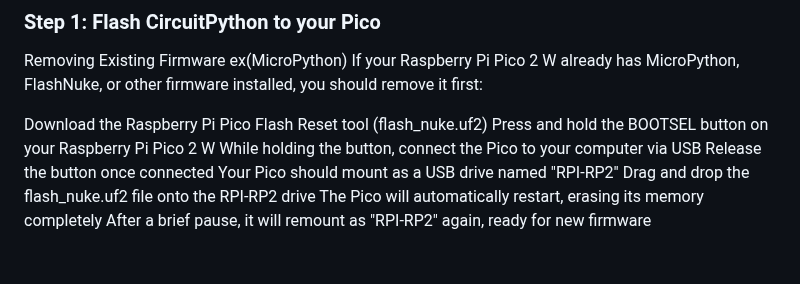
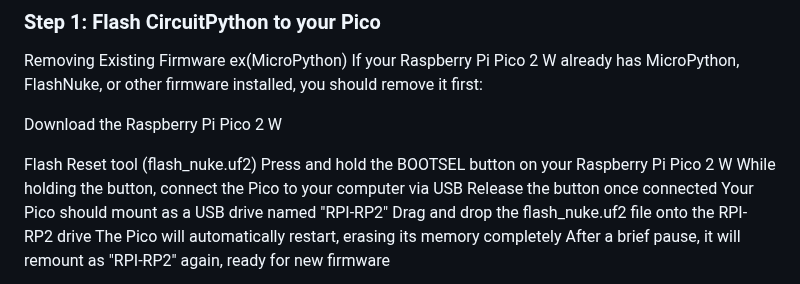
Before and after one commit to Keyoes/Raspberry-pi-pico-2-W-bad-usb-wireless, a Markdown page: README.md, the part around the change. Rendered like a GitHub page; blank space fills up the shorter version.

```diff
--- a/README.md
+++ b/README.md
@@ -25,7 +25,16 @@ Before getting started, you'll need:
 Removing Existing Firmware ex(MicroPython)
 If your Raspberry Pi Pico 2 W already has MicroPython, FlashNuke, or other firmware installed, you should remove it first:
 
-Download the Raspberry Pi Pico Flash Reset tool (flash_nuke.uf2)
+Download the Raspberry Pi Pico 2 W
+
+
+
+
+
+
+
+
+Flash Reset tool (flash_nuke.uf2)
 Press and hold the BOOTSEL button on your Raspberry Pi Pico 2 W
 While holding the button, connect the Pico to your computer via USB
 Release the button once connected
```
